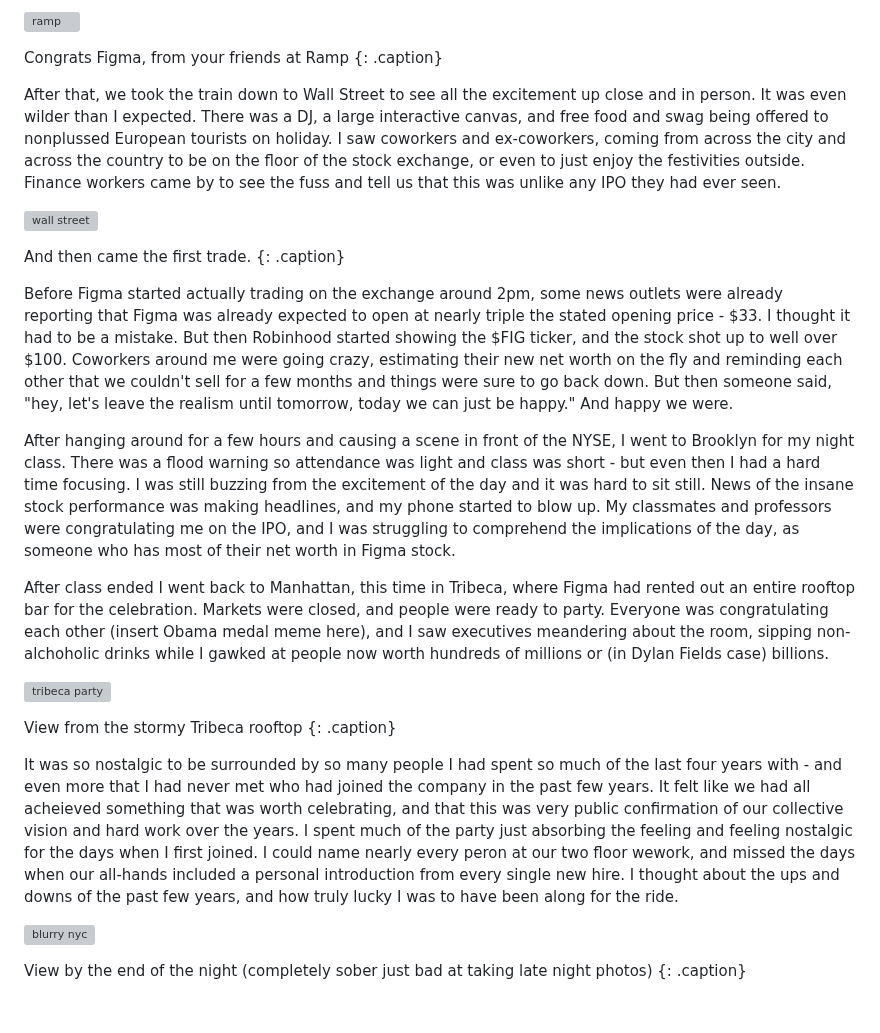
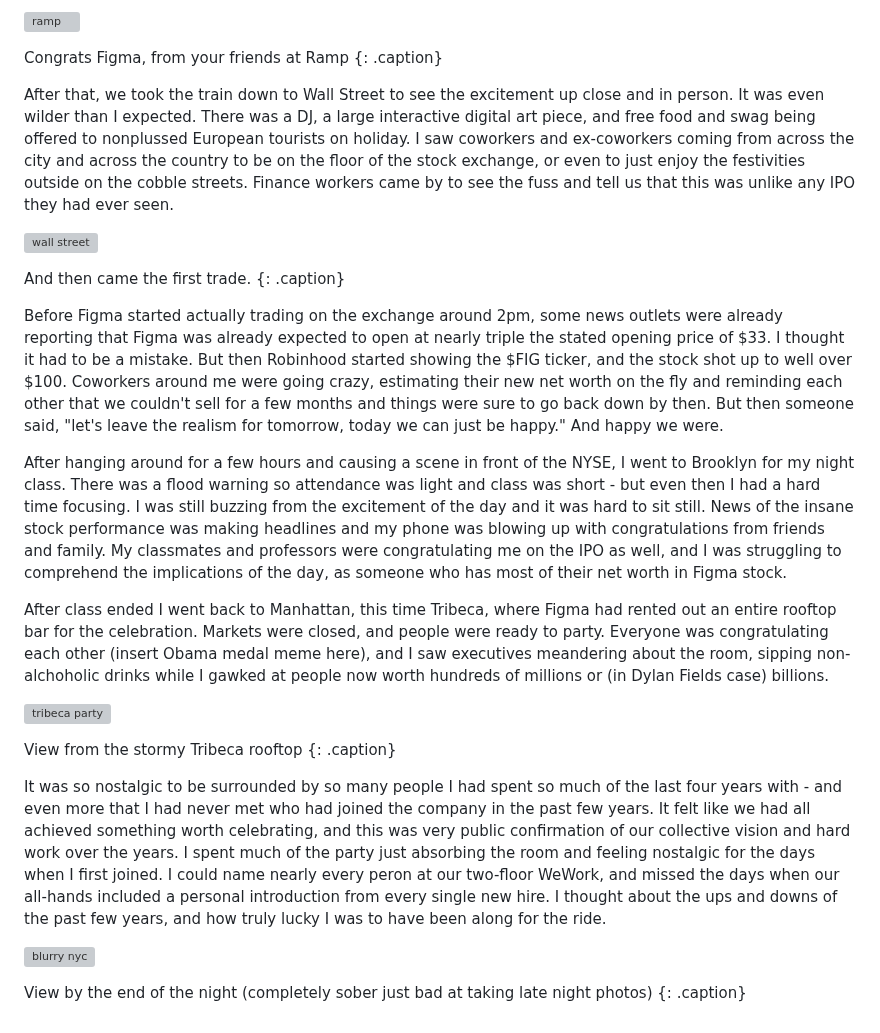
Before and after one commit to leviv/leviv.github.io, a Markdown page: _posts/miscellaneous/2025-08-09-figma-ipo.md, the part around one of its changes. Drawn GitHub-style; grey boxes are pictures that could not be loaded.

```diff
--- a/_posts/miscellaneous/2025-08-09-figma-ipo.md
+++ b/_posts/miscellaneous/2025-08-09-figma-ipo.md
@@ -45,25 +45,25 @@ Afterwards, we went back upstairs to chill out for a bit, eat lunch, and in my c
 Congrats Figma, from your friends at Ramp
 {: .caption}
 
-After that, we took the train down to Wall Street to see all the excitement up close and in person. It was even wilder than I expected. There was a DJ, a large interactive canvas, and free food and swag being offered to nonplussed European tourists on holiday. I saw coworkers and ex-coworkers, coming from across the city and across the country to be on the floor of the stock exchange, or even to just enjoy the festivities outside. Finance workers came by to see the fuss and tell us that this was unlike any IPO they had ever seen.
+After that, we took the train down to Wall Street to see the excitement up close and in person. It was even wilder than I expected. There was a DJ, a large interactive digital art piece, and free food and swag being offered to nonplussed European tourists on holiday. I saw coworkers and ex-coworkers coming from across the city and across the country to be on the floor of the stock exchange, or even to just enjoy the festivities outside on the cobble streets. Finance workers came by to see the fuss and tell us that this was unlike any IPO they had ever seen.
 
 ![wall street](/assets/img/2025-08-09-figma-ipo/wall-street.png)
 
 And then came the first trade.
 {: .caption}
 
-Before Figma started actually trading on the exchange around 2pm, some news outlets were already reporting that Figma was already expected to open at nearly triple the stated opening price - $33. I thought it had to be a mistake. But then Robinhood started showing the $FIG ticker, and the stock shot up to well over $100. Coworkers around me were going crazy, estimating their new net worth on the fly and reminding each other that we couldn't sell for a few months and things were sure to go back down. But then someone said, "hey, let's leave the realism until tomorrow, today we can just be happy." And happy we were.
+Before Figma started actually trading on the exchange around 2pm, some news outlets were already reporting that Figma was already expected to open at nearly triple the stated opening price of $33. I thought it had to be a mistake. But then Robinhood started showing the $FIG ticker, and the stock shot up to well over $100. Coworkers around me were going crazy, estimating their new net worth on the fly and reminding each other that we couldn't sell for a few months and things were sure to go back down by then. But then someone said, "let's leave the realism for tomorrow, today we can just be happy." And happy we were.
 
-After hanging around for a few hours and causing a scene in front of the NYSE, I went to Brooklyn for my night class. There was a flood warning so attendance was light and class was short - but even then I had a hard time focusing. I was still buzzing from the excitement of the day and it was hard to sit still. News of the insane stock performance was making headlines, and my phone started to blow up. My classmates and professors were congratulating me on the IPO, and I was struggling to comprehend the implications of the day, as someone who has most of their net worth in Figma stock.
+After hanging around for a few hours and causing a scene in front of the NYSE, I went to Brooklyn for my night class. There was a flood warning so attendance was light and class was short - but even then I had a hard time focusing. I was still buzzing from the excitement of the day and it was hard to sit still. News of the insane stock performance was making headlines and my phone was blowing up with congratulations from friends and family. My classmates and professors were congratulating me on the IPO as well, and I was struggling to comprehend the implications of the day, as someone who has most of their net worth in Figma stock.
 
-After class ended I went back to Manhattan, this time in Tribeca, where Figma had rented out an entire rooftop bar for the celebration. Markets were closed, and people were ready to party. Everyone was congratulating each other (insert Obama medal meme here), and I saw executives meandering about the room, sipping non-alchoholic drinks while I gawked at people now worth hundreds of millions or (in Dylan Fields case) billions.
+After class ended I went back to Manhattan, this time Tribeca, where Figma had rented out an entire rooftop bar for the celebration. Markets were closed, and people were ready to party. Everyone was congratulating each other (insert Obama medal meme here), and I saw executives meandering about the room, sipping non-alchoholic drinks while I gawked at people now worth hundreds of millions or (in Dylan Fields case) billions.
 
 ![tribeca party](/assets/img/2025-08-09-figma-ipo/tribeca-party.png)
 
 View from the stormy Tribeca rooftop
 {: .caption}
 
-It was so nostalgic to be surrounded by so many people I had spent so much of the last four years with - and even more that I had never met who had joined the company in the past few years. It felt like we had all acheieved something that was worth celebrating, and that this was very public confirmation of our collective vision and hard work over the years. I spent much of the party just absorbing the feeling and feeling nostalgic for the days when I first joined. I could name nearly every peron at our two floor wework, and missed the days when our all-hands included a personal introduction from every single new hire. I thought about the ups and downs of the past few years, and how truly lucky I was to have been along for the ride.
+It was so nostalgic to be surrounded by so many people I had spent so much of the last four years with - and even more that I had never met who had joined the company in the past few years. It felt like we had all achieved something worth celebrating, and this was very public confirmation of our collective vision and hard work over the years. I spent much of the party just absorbing the room and feeling nostalgic for the days when I first joined. I could name nearly every peron at our two-floor WeWork, and missed the days when our all-hands included a personal introduction from every single new hire. I thought about the ups and downs of the past few years, and how truly lucky I was to have been along for the ride.
 
 ![blurry nyc](/assets/img/2025-08-09-figma-ipo/blurry-nyc.png)
 
```
Also changed, not shown: other parts of _posts/miscellaneous/2025-08-09-figma-ipo.md (+11 -11 lines).
